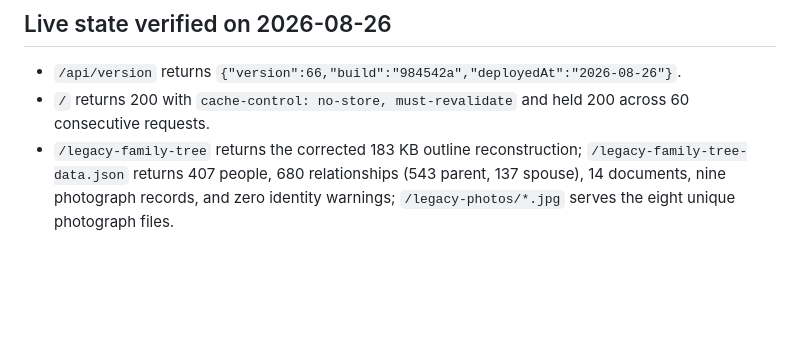
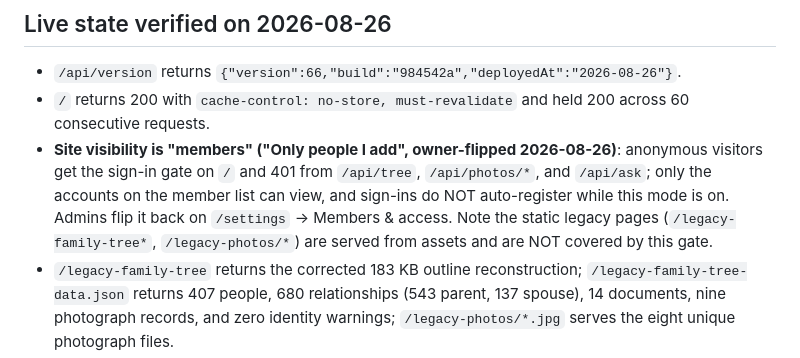
Before and after one commit to tetrisgm/darabiha.com, a Markdown page: docs/HANDOFF.md, the part around the change. Drawn GitHub-style; blank space fills up the shorter version.

Commit message:
Record the members-only visibility flip
Co-Authored-By: Claude Fable 5 <noreply@anthropic.com>

```diff
--- a/docs/HANDOFF.md
+++ b/docs/HANDOFF.md
@@ -16,6 +16,7 @@ Last updated: 2026-08-26
 
 - `/api/version` returns `{"version":66,"build":"984542a","deployedAt":"2026-08-26"}`.
 - `/` returns 200 with `cache-control: no-store, must-revalidate` and held 200 across 60 consecutive requests.
+- **Site visibility is "members" ("Only people I add", owner-flipped 2026-08-26)**: anonymous visitors get the sign-in gate on `/` and 401 from `/api/tree`, `/api/photos/*`, and `/api/ask`; only the accounts on the member list can view, and sign-ins do NOT auto-register while this mode is on. Admins flip it back on `/settings` → Members & access. Note the static legacy pages (`/legacy-family-tree*`, `/legacy-photos/*`) are served from assets and are NOT covered by this gate.
 - `/legacy-family-tree` returns the corrected 183 KB outline reconstruction; `/legacy-family-tree-data.json` returns 407 people, 680 relationships (543 parent, 137 spouse), 14 documents, nine photograph records, and zero identity warnings; `/legacy-photos/*.jpg` serves the eight unique photograph files.
 - `/api/auth/apple` returns 302 to Apple with the Darabiha callback URL.
 - The public D1 tree currently reports **408 people, 682 relationships (545 parent, 137 spouse), and 0 stories** (a duplicate bare `Aydin` beside `Aydin Darabi` was removed 2026-08-26). Gender is recorded for 400 of 408 people (204 men, 196 women), assigned by `scripts/enrich_gender.mjs` from a curated given-name lexicon plus heterosexual-marriage deduction (owner-authorized assumption), with zero same-gender-marriage conflicts as cross-validation. Eight stay NULL deliberately: ambiguous names (Heshmat Ghazvini Hosseinzadeh, Karen Kamali, Meesha Darabi, Sasha Darabi, Setia Darabi, Shervine Eftekhari Rad, the coded `xAsJ 17 Bemanian`) and Ramine Darabiha, whose gender the archive should hear from Ramine rather than guess — the corrected legacy archive merged with the previously hand-entered records (see “Main tree data” below).
```
